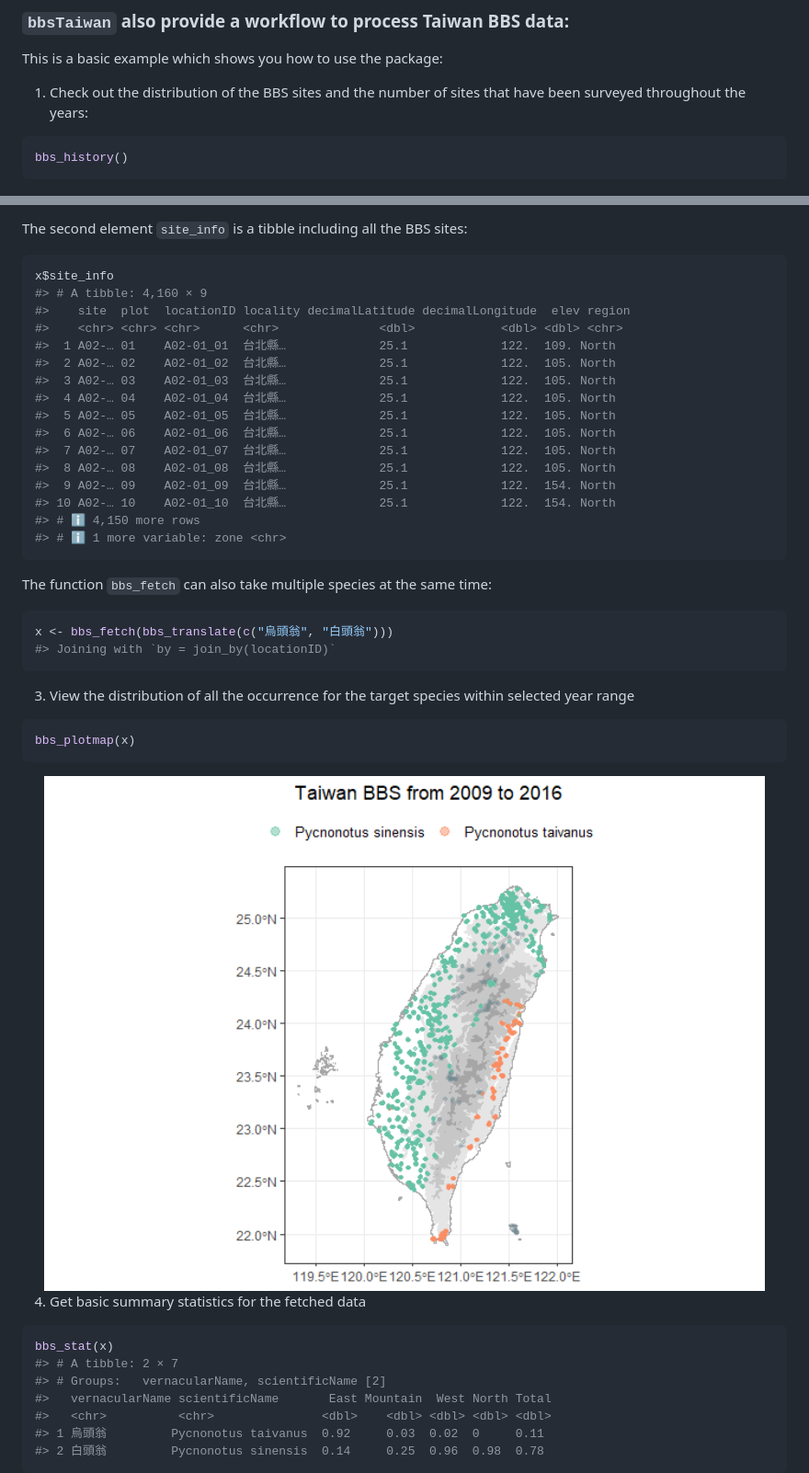
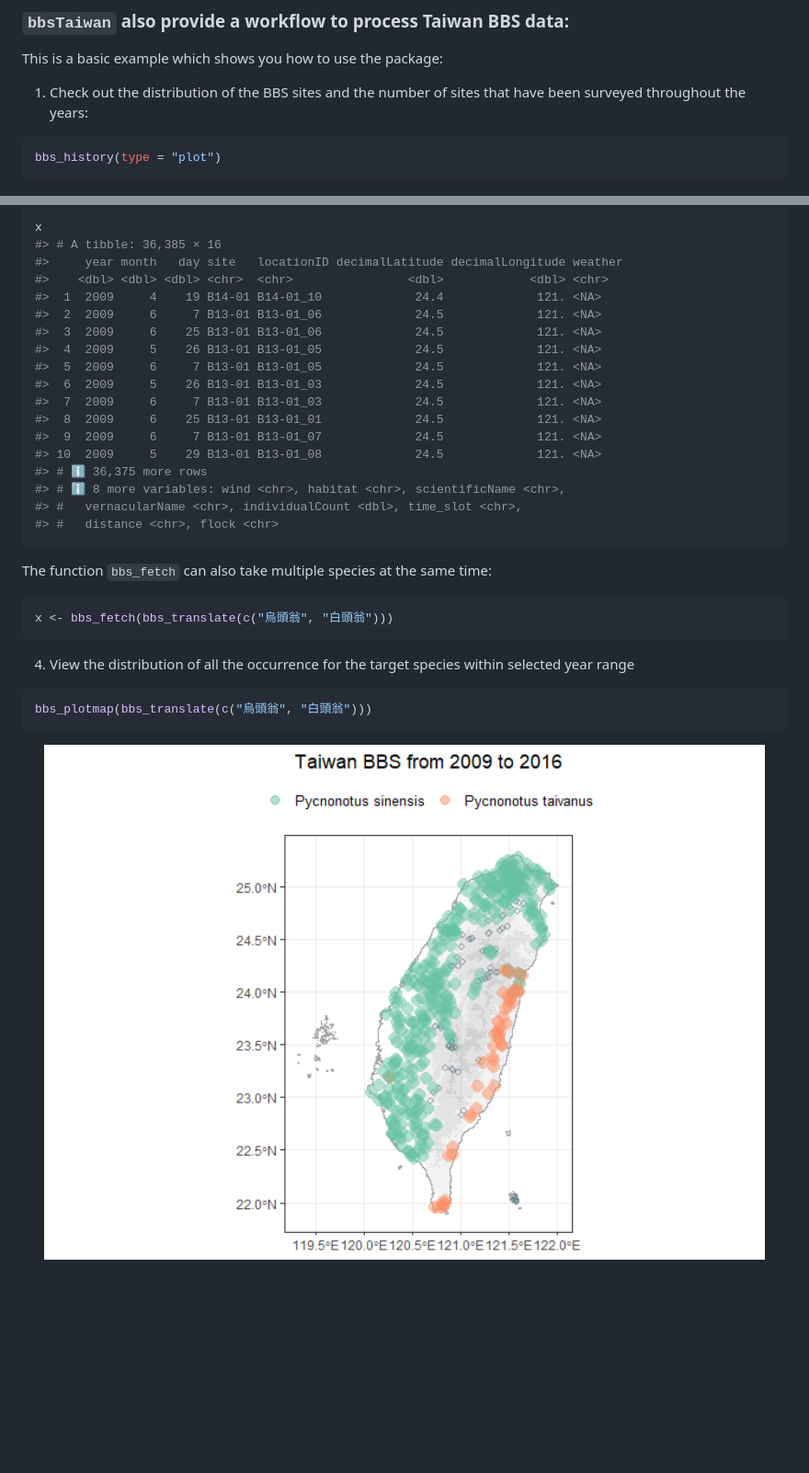
Before and after one commit to SunnyTseng/bbsTaiwan, a Markdown page: README.md, 2 parts joined by grey strips. Shown: that part at 92% size. Drawn GitHub-style; pictures changed too: man/figures/README-bbs_plotmap-1.png; blank space fills up the shorter version.

````diff
--- a/README.md
+++ b/README.md
@@ -69,7 +69,7 @@ This is a basic example which shows you how to use the package:
     that have been surveyed throughout the years:
 
 ``` r
-bbs_history()
+bbs_history(type = "plot")
 ```
 
 <img src="man/figures/README-bbs_history-1.png" width="100%" />
@@ -119,22 +143,21 @@ x$occurrence
-The second element `site_info` is a tibble including all the BBS sites:
-
-``` r
-x$site_info
-#> # A tibble: 4,160 × 9
-#>    site  plot  locationID locality decimalLatitude decimalLongitude  elev region
-#>    <chr> <chr> <chr>      <chr>              <dbl>            <dbl> <dbl> <chr>
-#>  1 A02-… 01    A02-01_01  台北縣…             25.1             122.  109. North
-#>  2 A02-… 02    A02-01_02  台北縣…             25.1             122.  105. North
-#>  3 A02-… 03    A02-01_03  台北縣…             25.1             122.  105. North
-#>  4 A02-… 04    A02-01_04  台北縣…             25.1             122.  105. North
-#>  5 A02-… 05    A02-01_05  台北縣…             25.1             122.  105. North
-#>  6 A02-… 06    A02-01_06  台北縣…             25.1             122.  105. North
-#>  7 A02-… 07    A02-01_07  台北縣…             25.1             122.  105. North
-#>  8 A02-… 08    A02-01_08  台北縣…             25.1             122.  105. North
-#>  9 A02-… 09    A02-01_09  台北縣…             25.1             122.  154. North
-#> 10 A02-… 10    A02-01_10  台北縣…             25.1             122.  154. North
-#> # ℹ 4,150 more rows
-#> # ℹ 1 more variable: zone <chr>
+x
+#> # A tibble: 36,385 × 16
+#>     year month   day site   locationID decimalLatitude decimalLongitude weather
+#>    <dbl> <dbl> <dbl> <chr>  <chr>                <dbl>            <dbl> <chr>
+#>  1  2009     4    19 B14-01 B14-01_10             24.4             121. <NA>
+#>  2  2009     6     7 B13-01 B13-01_06             24.5             121. <NA>
+#>  3  2009     6    25 B13-01 B13-01_06             24.5             121. <NA>
+#>  4  2009     5    26 B13-01 B13-01_05             24.5             121. <NA>
+#>  5  2009     6     7 B13-01 B13-01_05             24.5             121. <NA>
+#>  6  2009     5    26 B13-01 B13-01_03             24.5             121. <NA>
+#>  7  2009     6     7 B13-01 B13-01_03             24.5             121. <NA>
+#>  8  2009     6    25 B13-01 B13-01_01             24.5             121. <NA>
+#>  9  2009     6     7 B13-01 B13-01_07             24.5             121. <NA>
+#> 10  2009     5    29 B13-01 B13-01_08             24.5             121. <NA>
+#> # ℹ 36,375 more rows
+#> # ℹ 8 more variables: wind <chr>, habitat <chr>, scientificName <chr>,
+#> #   vernacularName <chr>, individualCount <dbl>, time_slot <chr>,
+#> #   distance <chr>, flock <chr>
 ```
 
 The function `bbs_fetch` can also take multiple species at the same
@@ -142,26 +165,13 @@ time:
 
 ``` r
 x <- bbs_fetch(bbs_translate(c("烏頭翁", "白頭翁")))
-#> Joining with `by = join_by(locationID)`
 ```
 
-3.  View the distribution of all the occurrence for the target species
+4.  View the distribution of all the occurrence for the target species
     within selected year range
 
 ``` r
-bbs_plotmap(x)
+bbs_plotmap(bbs_translate(c("烏頭翁", "白頭翁")))
 ```
 
 <img src="man/figures/README-bbs_plotmap-1.png" width="100%" />
-
-4.  Get basic summary statistics for the fetched data
-
-``` r
-bbs_stat(x)
-#> # A tibble: 2 × 7
-#> # Groups:   vernacularName, scientificName [2]
-#>   vernacularName scientificName       East Mountain  West North Total
-#>   <chr>          <chr>               <dbl>    <dbl> <dbl> <dbl> <dbl>
-#> 1 烏頭翁         Pycnonotus taivanus  0.92     0.03  0.02  0     0.11
-#> 2 白頭翁         Pycnonotus sinensis  0.14     0.25  0.96  0.98  0.78
-```
````
Also changed, not shown: other parts of README.md (+49 -25 lines), man/figures/README-bbs_plotmap_NULL-1.png (added), 6 other files.
